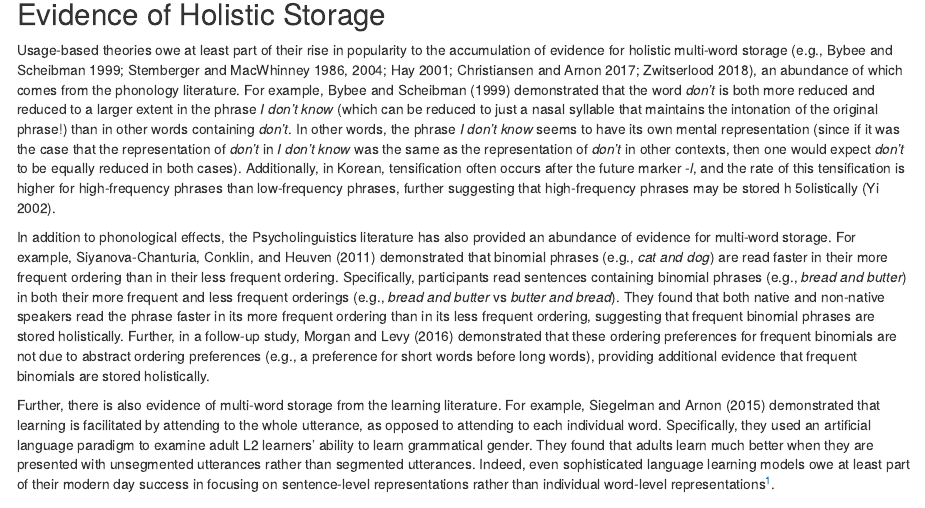
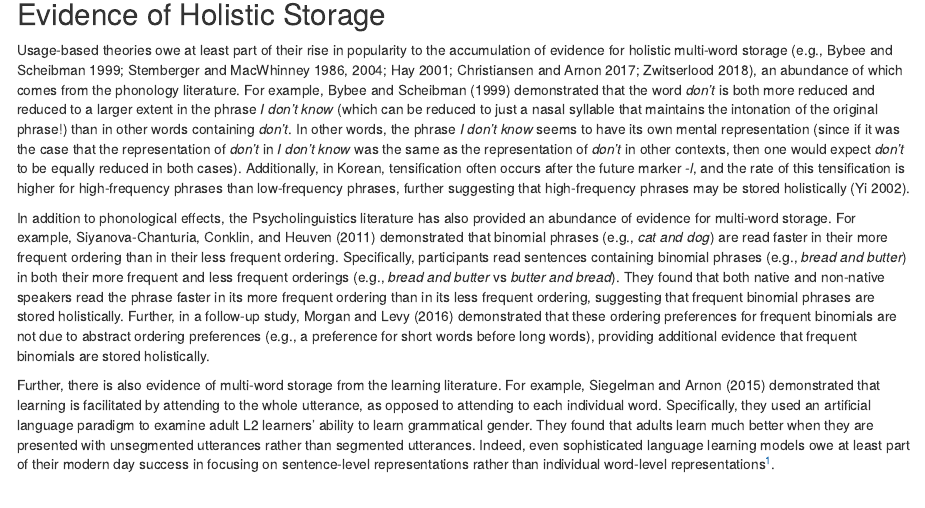
Before and after one commit to znhoughton/Recognizability-Experiment, an R Markdown document (Write-up/write-up.Rmd): the page in a window 1100 px wide, from 1940 px down. Rendered offline with R 4.5, knitr and Pandoc, with nearby package versions; some code elsewhere in the file could not run offline.

Commit message:
fixed typo

```diff
--- a/Write-up/write-up.Rmd
+++ b/Write-up/write-up.Rmd
@@ -205,7 +205,7 @@ While it has become a dominant view in the field that at least some multi-word i
 
 ## Evidence of Holistic Storage
 
-Usage-based theories owe at least part of their rise in popularity to the accumulation of evidence for holistic multi-word storage [e.g., @bybee1999; @stemberger1986; @stemberger2004; @hay2001; @christiansen2017; @zwitserlood2018], an abundance of which comes from the phonology literature. For example, @bybee1999 demonstrated that the word *don't* is both more reduced and reduced to a larger extent in the phrase *I don't know* (which can be reduced to just a nasal syllable that maintains the intonation of the original phrase!) than in other words containing *don't*. In other words, the phrase *I don't know* seems to have its own mental representation (since if it was the case that the representation of *don't* in *I don't know* was the same as the representation of *don't* in other contexts, then one would expect *don't* to be equally reduced in both cases). Additionally, in Korean, tensification often occurs after the future marker *-l*, and the rate of this tensification is higher for high-frequency phrases than low-frequency phrases, further suggesting that high-frequency phrases may be stored h 5olistically [@yi2002].
+Usage-based theories owe at least part of their rise in popularity to the accumulation of evidence for holistic multi-word storage [e.g., @bybee1999; @stemberger1986; @stemberger2004; @hay2001; @christiansen2017; @zwitserlood2018], an abundance of which comes from the phonology literature. For example, @bybee1999 demonstrated that the word *don't* is both more reduced and reduced to a larger extent in the phrase *I don't know* (which can be reduced to just a nasal syllable that maintains the intonation of the original phrase!) than in other words containing *don't*. In other words, the phrase *I don't know* seems to have its own mental representation (since if it was the case that the representation of *don't* in *I don't know* was the same as the representation of *don't* in other contexts, then one would expect *don't* to be equally reduced in both cases). Additionally, in Korean, tensification often occurs after the future marker *-l*, and the rate of this tensification is higher for high-frequency phrases than low-frequency phrases, further suggesting that high-frequency phrases may be stored holistically [@yi2002].
 
 In addition to phonological effects, the Psycholinguistics literature has also provided an abundance of evidence for multi-word storage. For example, @siyanova-chanturia2011 demonstrated that binomial phrases (e.g., *cat and dog*) are read faster in their more frequent ordering than in their less frequent ordering. Specifically, participants read sentences containing binomial phrases (e.g., *bread and butter*) in both their more frequent and less frequent orderings (e.g., *bread and butter* vs *butter and bread*). They found that both native and non-native speakers read the phrase faster in its more frequent ordering than in its less frequent ordering, suggesting that frequent binomial phrases are stored holistically. Further, in a follow-up study, @morgan2016 demonstrated that these ordering preferences for frequent binomials are not due to abstract ordering preferences (e.g., a preference for short words before long words), providing additional evidence that frequent binomials are stored holistically.
 
```
